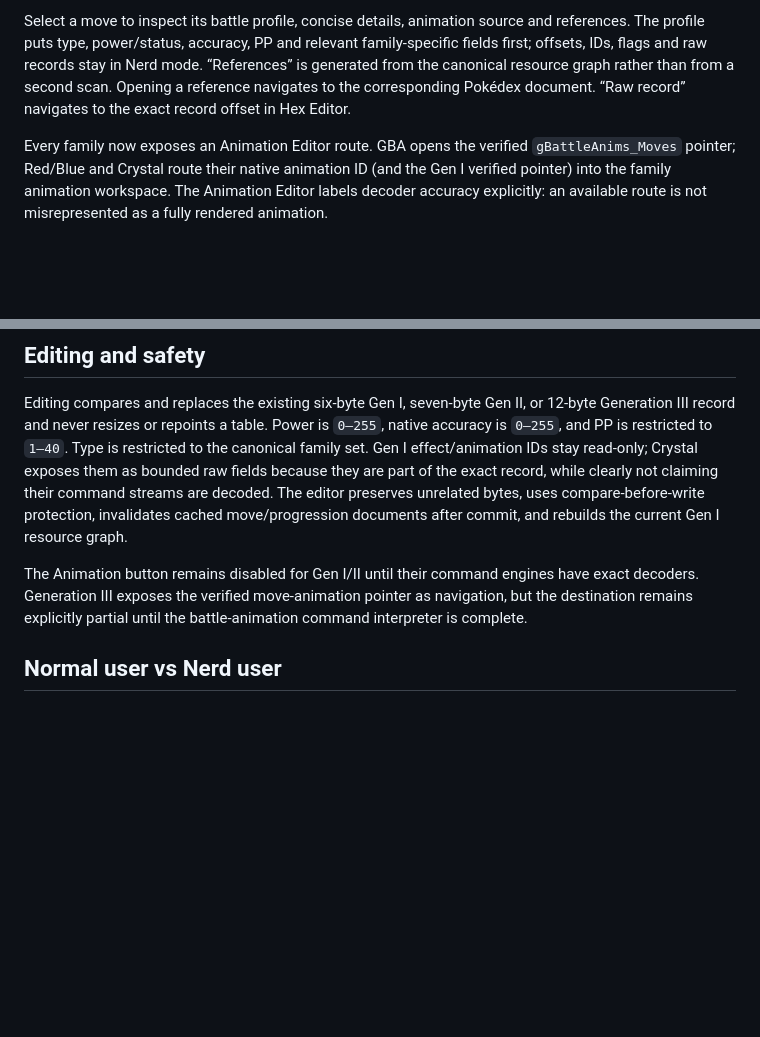
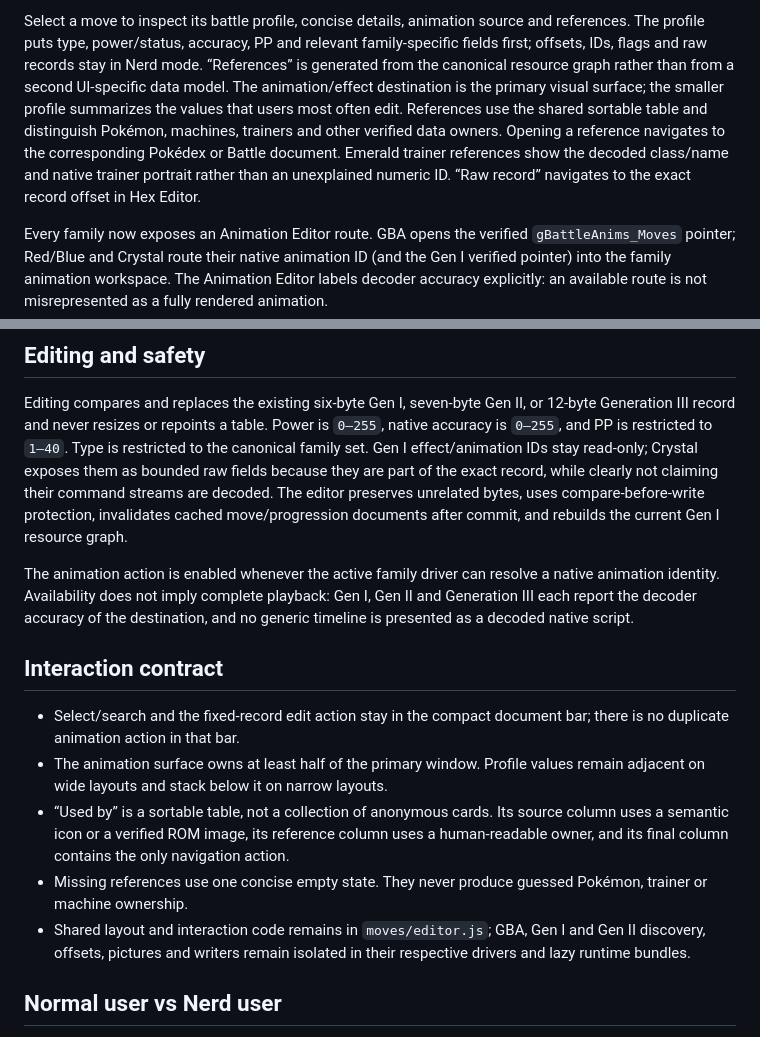
Before and after one commit to lukasharing/Pokemon-Viewer, a Markdown page: doc/MOVE_EDITOR.md, 2 parts joined by grey strips. GitHub-like rendering; blank space fills up the shorter version.

Commit message:
docs: define move and pokedex interaction rules

```diff
--- a/doc/MOVE_EDITOR.md
+++ b/doc/MOVE_EDITOR.md
@@ -55,8 +55,14 @@ Select a move to inspect its battle profile, concise details, animation source
 and references. The profile puts type, power/status, accuracy, PP and relevant
 family-specific fields first; offsets, IDs, flags and raw records stay in Nerd
 mode. “References” is generated from the canonical resource graph rather than
-from a second scan. Opening a reference navigates to the corresponding Pokédex
-document. “Raw record” navigates to the exact record offset in Hex Editor.
+from a second UI-specific data model. The animation/effect destination is the
+primary visual surface; the smaller profile summarizes the values that users
+most often edit. References use the shared sortable table and distinguish
+Pokémon, machines, trainers and other verified data owners. Opening a reference
+navigates to the corresponding Pokédex or Battle document. Emerald trainer
+references show the decoded class/name and native trainer portrait rather than
+an unexplained numeric ID. “Raw record” navigates to the exact record offset in
+Hex Editor.
 
 Every family now exposes an Animation Editor route. GBA opens the verified
 `gBattleAnims_Moves` pointer; Red/Blue and Crystal route their native animation
@@ -76,10 +82,26 @@ The editor preserves unrelated
 bytes, uses compare-before-write protection, invalidates cached move/progression
 documents after commit, and rebuilds the current Gen I resource graph.
 
-The Animation button remains disabled for Gen I/II until their command engines
-have exact decoders. Generation III exposes the verified move-animation
-pointer as navigation, but the destination remains explicitly partial until
-the battle-animation command interpreter is complete.
+The animation action is enabled whenever the active family driver can resolve
+a native animation identity. Availability does not imply complete playback:
+Gen I, Gen II and Generation III each report the decoder accuracy of the
+destination, and no generic timeline is presented as a decoded native script.
+
+## Interaction contract
+
+- Select/search and the fixed-record edit action stay in the compact document
+  bar; there is no duplicate animation action in that bar.
+- The animation surface owns at least half of the primary window. Profile
+  values remain adjacent on wide layouts and stack below it on narrow layouts.
+- “Used by” is a sortable table, not a collection of anonymous cards. Its
+  source column uses a semantic icon or a verified ROM image, its reference
+  column uses a human-readable owner, and its final column contains the only
+  navigation action.
+- Missing references use one concise empty state. They never produce guessed
+  Pokémon, trainer or machine ownership.
+- Shared layout and interaction code remains in `moves/editor.js`; GBA, Gen I
+  and Gen II discovery, offsets, pictures and writers remain isolated in their
+  respective drivers and lazy runtime bundles.
 
 ## Normal user vs Nerd user
 
```
Also changed, not shown: doc/POKEDEX_EDITOR.md (+13 -2 lines).
